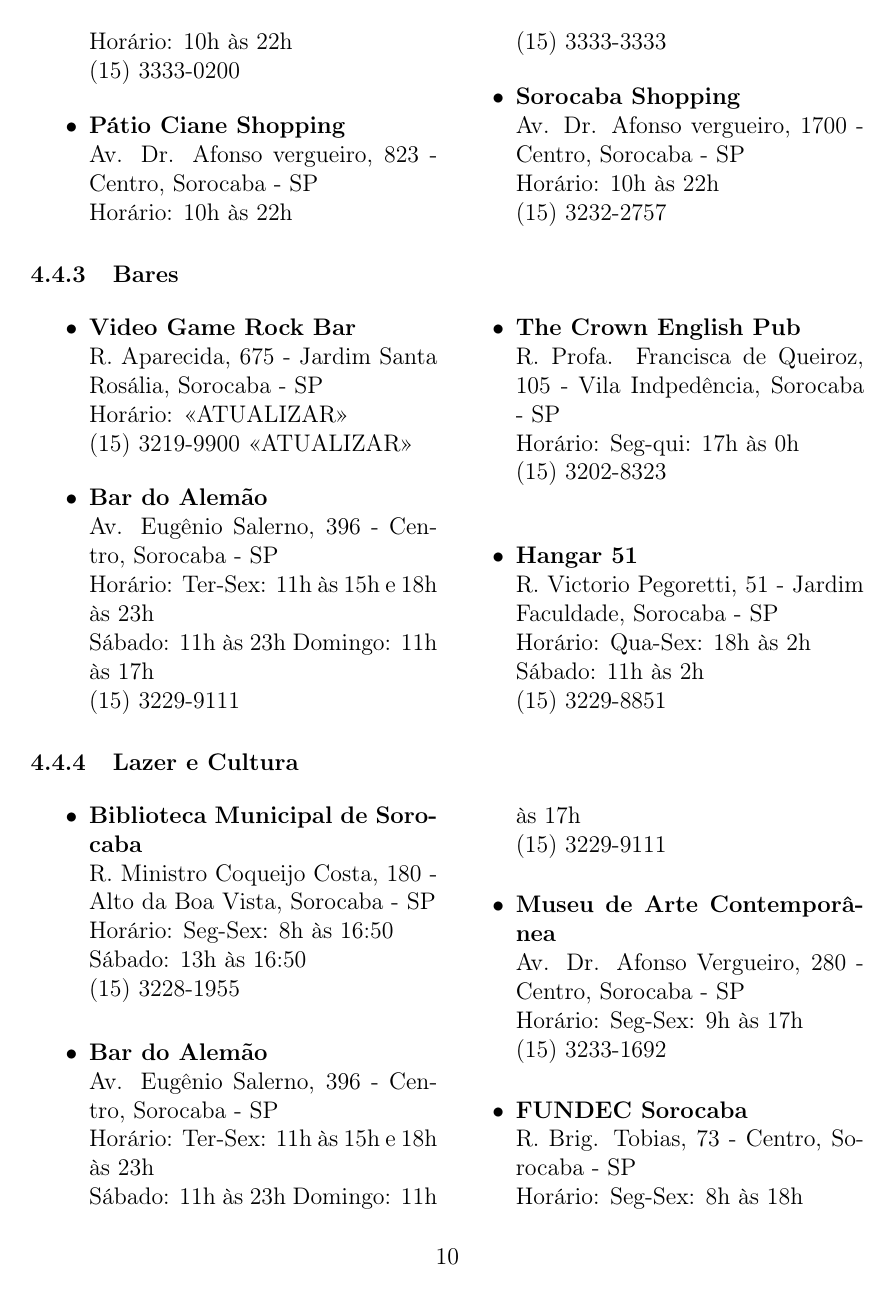
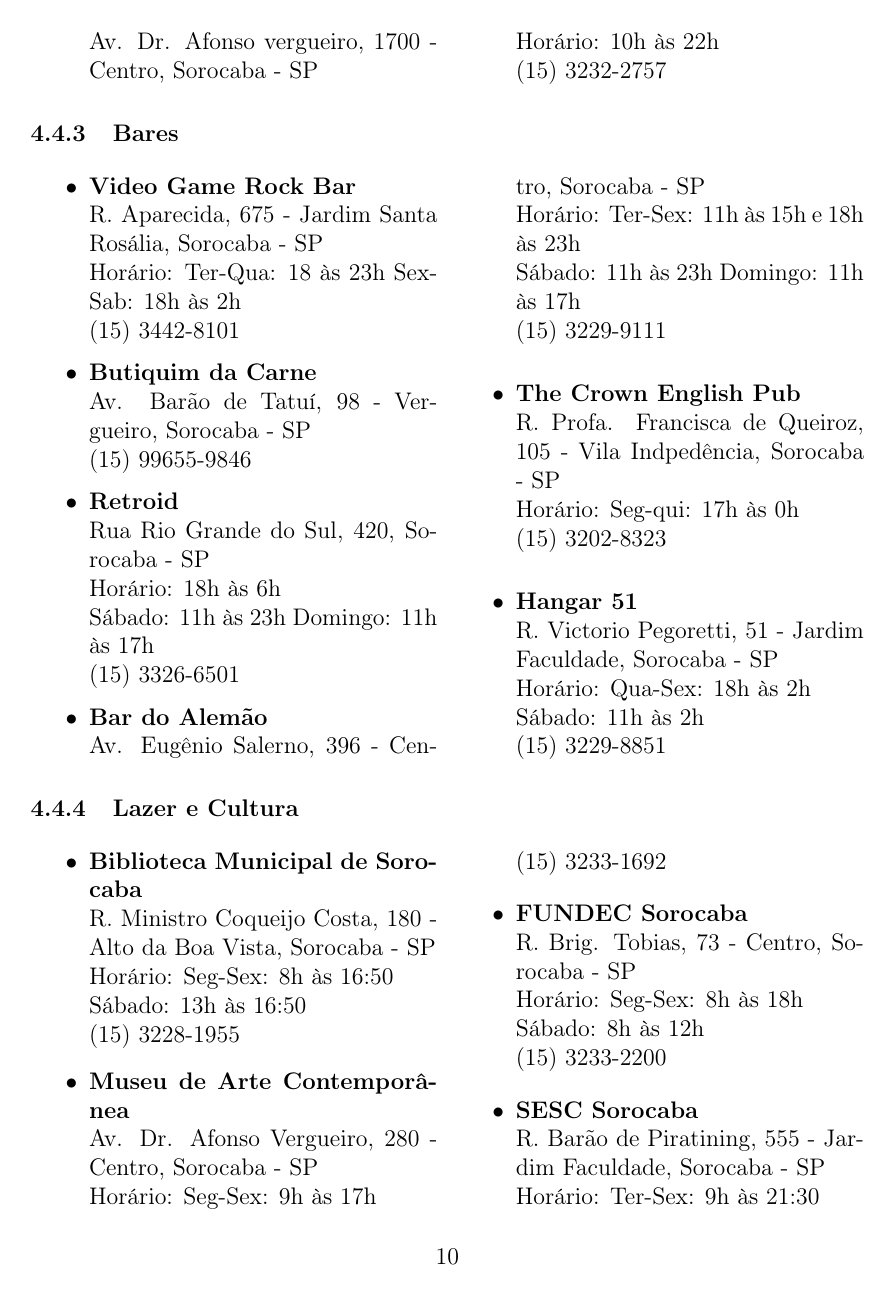
Before and after one commit to caccs/Manual-do-Bixo, a LaTeX document (manual.tex, which reads vida_academica/main.tex): page 11 of 19. Compiled offline with pdfLaTeX.

Commit message:
Removidos seção do Tripda, alterado brevemente descrição da vila universitária, adicionado novas opções de bares, removido bar do alemão em entretenimento

```diff
--- a/vida_academica/main.tex
+++ b/vida_academica/main.tex
@@ -199,8 +195,20 @@
   \begin{itemize}
     \item \textbf{Video Game Rock Bar}
       \newline R. Aparecida, 675 - Jardim Santa Rosália, Sorocaba - SP
-      \newline Horário:  <<ATUALIZAR>>
-      \newline (15) 3219-9900 <<ATUALIZAR>>
+      \newline Horário: Ter-Qua: 18 às 23h Sex-Sab: 18h às 2h
+      \newline (15) 3442-8101
+  \end{itemize}
+  \begin{itemize}
+    \item \textbf{Butiquim da Carne}
+      \newline Av. Barão de Tatuí, 98 - Vergueiro, Sorocaba - SP
+      \newline (15) 99655-9846
+  \end{itemize}
+  \begin{itemize}
+    \item \textbf{Retroid}
+      \newline Rua Rio Grande do Sul, 420, Sorocaba - SP
+      \newline Horário: 18h às 6h
+      \newline Sábado: 11h às 23h Domingo: 11h às 17h
+      \newline (15) 3326-6501
   \end{itemize}
   \begin{itemize}
     \item \textbf{Bar do Alemão}
@@ -233,13 +241,6 @@
       \newline Horário: Seg-Sex: 8h às 16:50
       \newline Sábado: 13h às 16:50
       \newline (15) 3228-1955
-  \end{itemize}
-  \begin{itemize}
-    \item \textbf{Bar do Alemão}
-      \newline Av. Eugênio Salerno, 396 - Centro, Sorocaba - SP
-      \newline Horário: Ter-Sex: 11h às 15h e 18h às 23h
-      \newline Sábado: 11h às 23h Domingo: 11h às 17h
-      \newline (15) 3229-9111
   \end{itemize}
   \begin{itemize}
     \item \textbf{Museu de Arte Contemporânea}
```
Also changed, not shown: vida_academica/main.tex (10 more changed lines).
